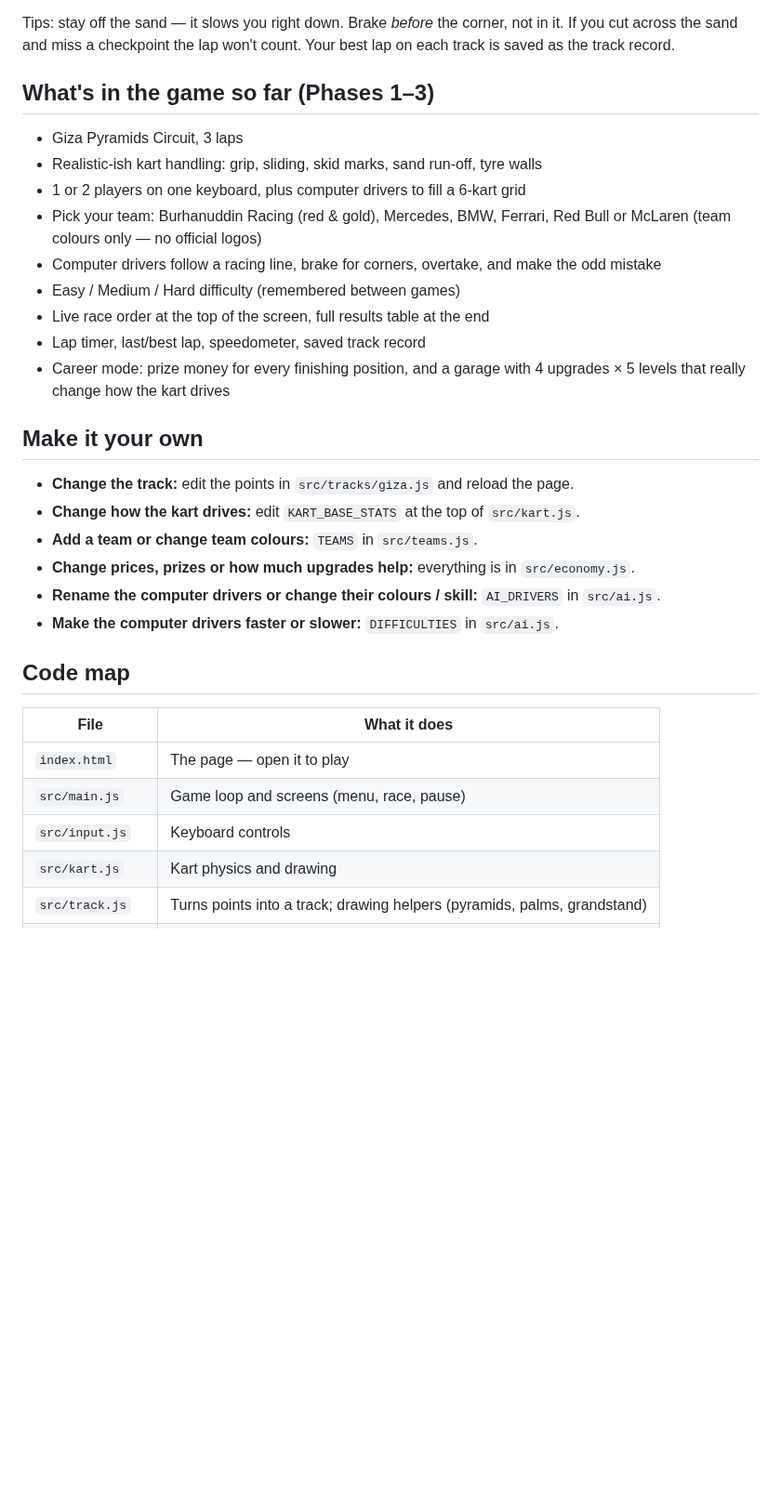
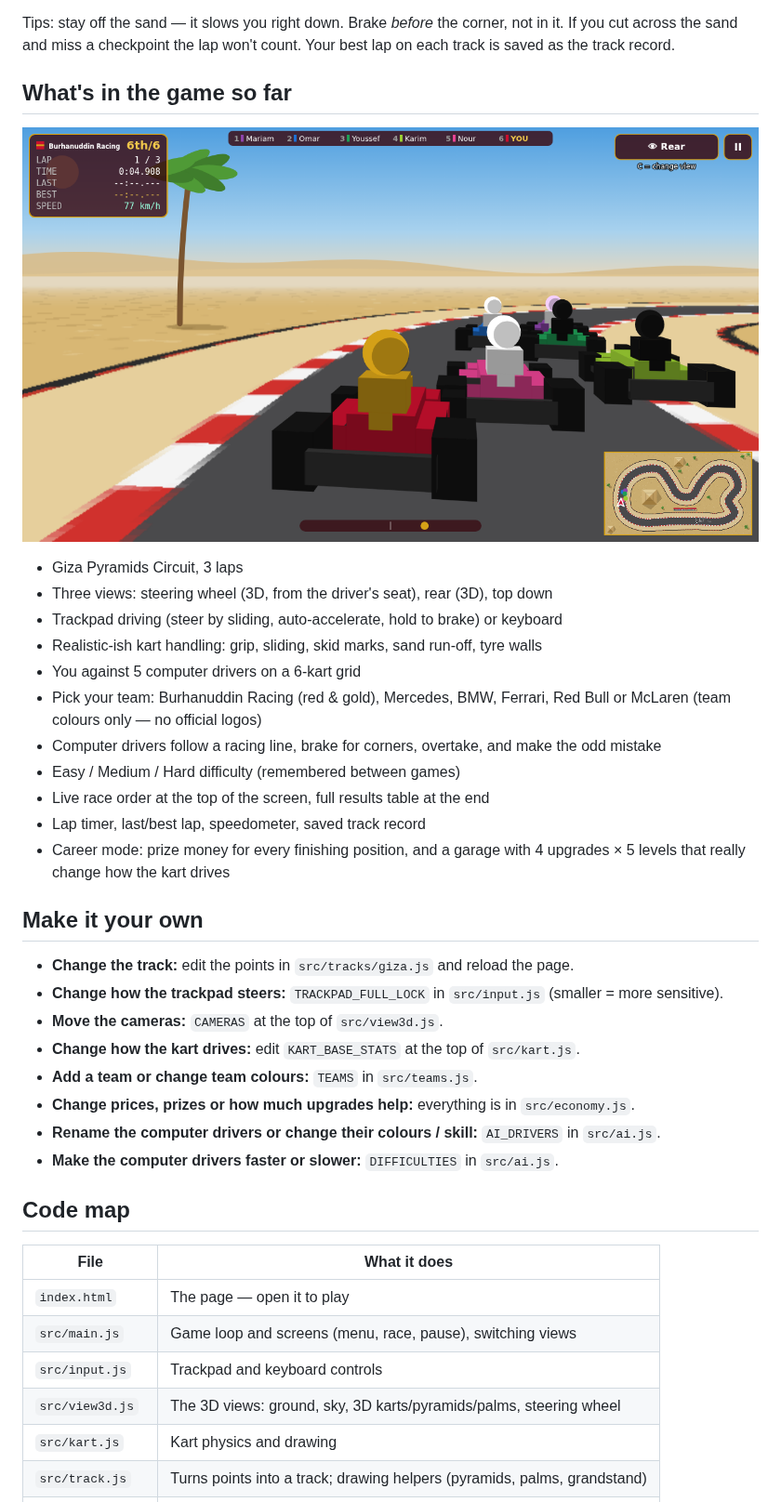
Before and after one commit to mskhambaty/burhanuddin-racing-gokart, a Markdown page: README.md, the part around one of its changes. Shown at 93% size. Drawn GitHub-style; pictures changed too: screenshot-rear.png (added); blank space fills up the shorter version.

```diff
--- a/README.md
+++ b/README.md
@@ -35,11 +46,16 @@ Tips: stay off the sand — it slows you right down. Brake *before* the corner,
 If you cut across the sand and miss a checkpoint the lap won't count.
 Your best lap on each track is saved as the track record.
 
-## What's in the game so far (Phases 1–3)
+## What's in the game so far
+
+![Rear view](screenshot-rear.png)
+
 
 - Giza Pyramids Circuit, 3 laps
+- Three views: steering wheel (3D, from the driver's seat), rear (3D), top down
+- Trackpad driving (steer by sliding, auto-accelerate, hold to brake) or keyboard
 - Realistic-ish kart handling: grip, sliding, skid marks, sand run-off, tyre walls
-- 1 or 2 players on one keyboard, plus computer drivers to fill a 6-kart grid
+- You against 5 computer drivers on a 6-kart grid
 - Pick your team: Burhanuddin Racing (red & gold), Mercedes, BMW, Ferrari,
   Red Bull or McLaren (team colours only — no official logos)
 - Computer drivers follow a racing line, brake for corners, overtake, and make the odd mistake
@@ -52,6 +68,8 @@ Your best lap on each track is saved as the track record.
 ## Make it your own
 
 - **Change the track:** edit the points in `src/tracks/giza.js` and reload the page.
+- **Change how the trackpad steers:** `TRACKPAD_FULL_LOCK` in `src/input.js` (smaller = more sensitive).
+- **Move the cameras:** `CAMERAS` at the top of `src/view3d.js`.
 - **Change how the kart drives:** edit `KART_BASE_STATS` at the top of `src/kart.js`.
 - **Add a team or change team colours:** `TEAMS` in `src/teams.js`.
 - **Change prices, prizes or how much upgrades help:** everything is in `src/economy.js`.
@@ -63,8 +81,9 @@ Your best lap on each track is saved as the track record.
 | File | What it does |
 |---|---|
 | `index.html` | The page — open it to play |
-| `src/main.js` | Game loop and screens (menu, race, pause) |
-| `src/input.js` | Keyboard controls |
+| `src/main.js` | Game loop and screens (menu, race, pause), switching views |
+| `src/input.js` | Trackpad and keyboard controls |
+| `src/view3d.js` | The 3D views: ground, sky, 3D karts/pyramids/palms, steering wheel |
 | `src/kart.js` | Kart physics and drawing |
 | `src/track.js` | Turns points into a track; drawing helpers (pyramids, palms, grandstand) |
 | `src/tracks/` | One file per track |
```
Also changed, not shown: other parts of README.md (+29 -18 lines), PLAN.md (+11 -11 lines), screenshot.png, 10 other files.
